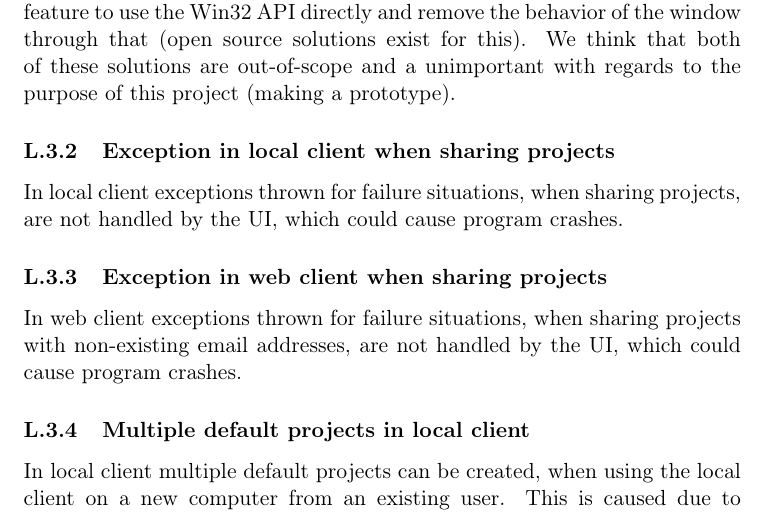
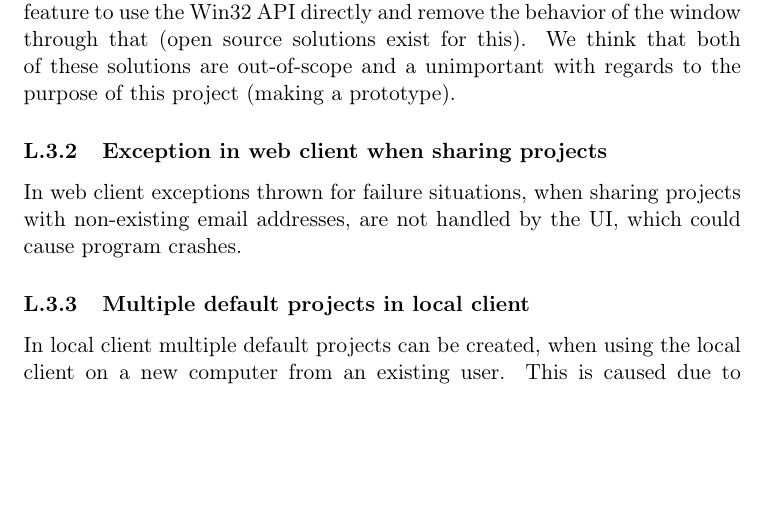
Before and after one commit to czepluch/SliceOfPie, a LaTeX document (report/report.tex, which reads report/Appendices/limitationsandfuture/bugs.tex): part of page 60 of 64, cut so that both start at the same text, the shorter picture padded with empty space. Compiled offline with pdfLaTeX.

Commit message:
Removed a fixed bug from appendix

```diff
--- a/report/Appendices/limitationsandfuture/bugs.tex
+++ b/report/Appendices/limitationsandfuture/bugs.tex
@@ -7,9 +7,6 @@ to focus on producing a report for the last sprint (during which time we discove
 
 \subsubsection{WPF pop-up on top of other windows}
 Our current prototype makes use of the PopUp (WPF) class in the local client. The usage of the PopUp class is very well suited for fast sketching and prototyping in UIs, although despite the name the PopUp class is not originally intended to be shown as a modal dialog window. The implications of this issue is that any pop-up window in our local client will always be the topmost window (even over a Windows task manager), since that behavior is build into the class. Our reasoning behind using this class is the efficiency in prototyping, which we think has a certain value in an agile development environment. The two most obvious solutions to the "bug" would be to either use a custom modification of the Window class or use C\#'s P/Invoke feature to use the Win32 API directly and remove the behavior of the window through that (open source solutions exist for this). We think that both of these solutions are out-of-scope and a unimportant with regards to the purpose of this project (making a prototype).
-
-\subsubsection{Exception in local client when sharing projects}
-In local client exceptions thrown for failure situations, when sharing projects, are not handled by the UI, which could cause program crashes.
 
 \subsubsection{Exception in web client when sharing projects}
 In web client exceptions thrown for failure situations, when sharing projects with non-existing email addresses, are not handled by the UI, which could cause program crashes.
```
